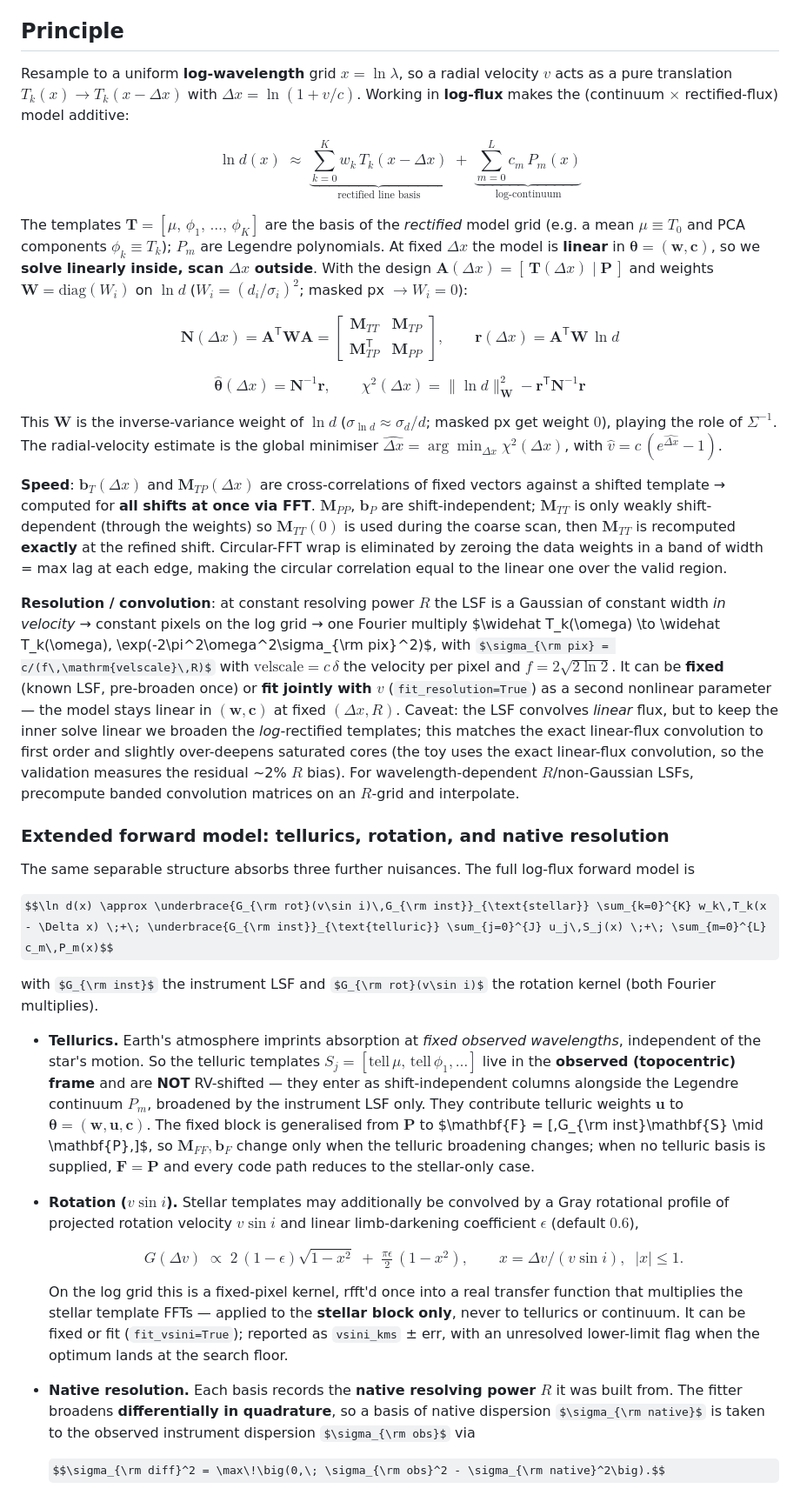
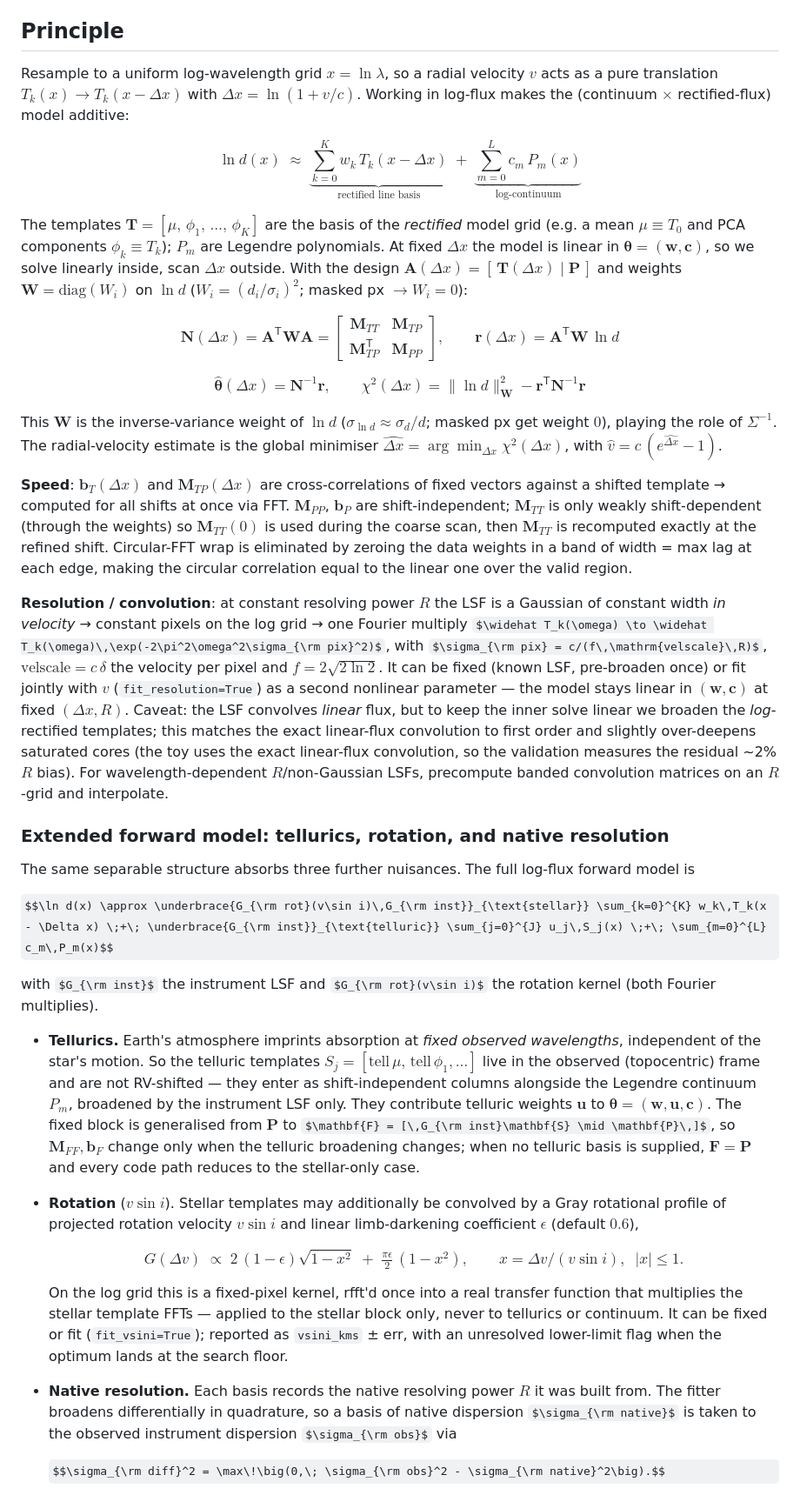
Before and after one commit to andycasey/clammy, a Markdown page: README.md, the part around one of its changes. Shown at 87% size. GitHub-like rendering; some formulas as TeX source.

Commit message:
docs: fix split inline math, drop emphasis bold, remove Data/Package sections
GitHub MathJax cannot parse inline $...$ split across line breaks; keep each
expression single-line (the Fourier-multiply and fixed-block F terms) and move
$v sin i$ out of a bold span. Replace &rarr; with the arrow glyph and convert the
remaining backtick'd unicode math in the optimisation paragraph to LaTeX. Drop
mid-sentence emphasis bold (keep structural run-in/list labels). Remove the Data
and Package sections.

```diff
--- a/README.md
+++ b/README.md
@@ -15,9 +15,9 @@ RV+weights and its convexity → continuum → convolution/R) is in
 
 ## Principle
 
-Resample to a uniform **log-wavelength** grid $x = \ln\lambda$, so a radial
+Resample to a uniform log-wavelength grid $x = \ln\lambda$, so a radial
 velocity $v$ acts as a pure translation $T_k(x) \to T_k(x - \Delta x)$ with
-$\Delta x = \ln(1 + v/c)$. Working in **log-flux** makes the
+$\Delta x = \ln(1 + v/c)$. Working in log-flux makes the
 (continuum $\times$ rectified-flux) model additive:
 
 $$\ln d(x) \;\approx\; \underbrace{\sum_{k=0}^{K} w_k\,T_k(x - \Delta x)}_{\text{rectified line basis}} \;+\; \underbrace{\sum_{m=0}^{L} c_m\,P_m(x)}_{\text{log-continuum}}$$
@@ -25,8 +25,8 @@ $$\ln d(x) \;\approx\; \underbrace{\sum_{k=0}^{K} w_k\,T_k(x - \Delta x)}_{\text
 The templates $\mathbf{T} = [\mu,\,\phi_1,\,\dots,\,\phi_K]$ are the basis of the
 *rectified* model grid (e.g. a mean $\mu \equiv T_0$ and PCA components
 $\phi_k \equiv T_k$); $P_m$ are Legendre polynomials. At fixed $\Delta x$ the model
-is **linear** in $\boldsymbol\theta = (\mathbf{w}, \mathbf{c})$, so we
-**solve linearly inside, scan $\Delta x$ outside**. With the design
+is linear in $\boldsymbol\theta = (\mathbf{w}, \mathbf{c})$, so we solve linearly
+inside, scan $\Delta x$ outside. With the design
 $\mathbf{A}(\Delta x) = [\,\mathbf{T}(\Delta x) \mid \mathbf{P}\,]$ and weights
 $\mathbf{W} = \mathrm{diag}(W_i)$ on $\ln d$ ($W_i = (d_i/\sigma_i)^2$;
 masked px $\to W_i = 0$):
@@ -42,30 +42,27 @@ $\widehat{\Delta x} = \arg\min_{\Delta x} \chi^2(\Delta x)$, with
 $\widehat v = c\,(e^{\widehat{\Delta x}} - 1)$.
 
 **Speed**: $\mathbf{b}_T(\Delta x)$ and $\mathbf{M}_{TP}(\Delta x)$ are
-cross-correlations of fixed vectors against a shifted template &rarr; computed for
-**all shifts at once via FFT**. $\mathbf{M}_{PP}$, $\mathbf{b}_P$ are
-shift-independent; $\mathbf{M}_{TT}$ is only weakly shift-dependent (through the
-weights) so $\mathbf{M}_{TT}(0)$ is used during the coarse scan, then
-$\mathbf{M}_{TT}$ is recomputed **exactly** at the refined shift. Circular-FFT wrap
-is eliminated by zeroing the data weights in a band of width = max lag at each
-edge, making the circular correlation equal to the linear one over the valid
-region.
+cross-correlations of fixed vectors against a shifted template → computed for all
+shifts at once via FFT. $\mathbf{M}_{PP}$, $\mathbf{b}_P$ are shift-independent;
+$\mathbf{M}_{TT}$ is only weakly shift-dependent (through the weights) so
+$\mathbf{M}_{TT}(0)$ is used during the coarse scan, then $\mathbf{M}_{TT}$ is
+recomputed exactly at the refined shift. Circular-FFT wrap is eliminated by zeroing
+the data weights in a band of width = max lag at each edge, making the circular
+correlation equal to the linear one over the valid region.
 
 **Resolution / convolution**: at constant resolving power $R$ the LSF is a Gaussian
-of constant width *in velocity* &rarr; constant pixels on the log grid &rarr; one
-Fourier multiply $\widehat T_k(\omega) \to \widehat T_k(\omega)\,
-\exp(-2\pi^2\omega^2\sigma_{\rm pix}^2)$, with
-$\sigma_{\rm pix} = c/(f\,\mathrm{velscale}\,R)$ with $\mathrm{velscale} = c\,\delta$
-the velocity per pixel and $f = 2\sqrt{2\ln 2}$. It can be
-**fixed** (known LSF, pre-broaden once) or **fit jointly with $v$**
-(`fit_resolution=True`) as a second nonlinear parameter — the model stays linear in
-$(\mathbf{w}, \mathbf{c})$ at fixed $(\Delta x, R)$. Caveat: the LSF convolves
-*linear* flux, but to keep the inner solve linear we broaden the *log*-rectified
-templates; this matches the exact linear-flux convolution to first order and
-slightly over-deepens saturated cores (the toy uses the exact linear-flux
-convolution, so the validation measures the residual ~2% $R$ bias). For
-wavelength-dependent $R$/non-Gaussian LSFs, precompute banded convolution matrices
-on an $R$-grid and interpolate.
+of constant width *in velocity* → constant pixels on the log grid → one Fourier
+multiply $\widehat T_k(\omega) \to \widehat T_k(\omega)\,\exp(-2\pi^2\omega^2\sigma_{\rm pix}^2)$,
+with $\sigma_{\rm pix} = c/(f\,\mathrm{velscale}\,R)$, $\mathrm{velscale} = c\,\delta$
+the velocity per pixel and $f = 2\sqrt{2\ln 2}$. It can be fixed (known LSF,
+pre-broaden once) or fit jointly with $v$ (`fit_resolution=True`) as a second
+nonlinear parameter — the model stays linear in $(\mathbf{w}, \mathbf{c})$ at fixed
+$(\Delta x, R)$. Caveat: the LSF convolves *linear* flux, but to keep the inner
+solve linear we broaden the *log*-rectified templates; this matches the exact
+linear-flux convolution to first order and slightly over-deepens saturated cores
+(the toy uses the exact linear-flux convolution, so the validation measures the
+residual ~2% $R$ bias). For wavelength-dependent $R$/non-Gaussian LSFs, precompute
+banded convolution matrices on an $R$-grid and interpolate.
 
 ### Extended forward model: tellurics, rotation, and native resolution
 
@@ -79,31 +76,31 @@ kernel (both Fourier multiplies).
 
 - **Tellurics.** Earth's atmosphere imprints absorption at *fixed observed
   wavelengths*, independent of the star's motion. So the telluric templates
-  $S_j = [\mathrm{tell}\,\mu,\,\mathrm{tell}\,\phi_1,\dots]$ live in the **observed
-  (topocentric) frame** and are **NOT** RV-shifted — they enter as
-  shift-independent columns alongside the Legendre continuum $P_m$, broadened by
-  the instrument LSF only. They contribute telluric weights $\mathbf{u}$ to
+  $S_j = [\mathrm{tell}\,\mu,\,\mathrm{tell}\,\phi_1,\dots]$ live in the observed
+  (topocentric) frame and are not RV-shifted — they enter as shift-independent
+  columns alongside the Legendre continuum $P_m$, broadened by the instrument LSF
+  only. They contribute telluric weights $\mathbf{u}$ to
   $\boldsymbol\theta = (\mathbf{w}, \mathbf{u}, \mathbf{c})$. The fixed block is
-  generalised from $\mathbf{P}$ to $\mathbf{F} = [\,G_{\rm inst}\mathbf{S} \mid
-  \mathbf{P}\,]$, so $\mathbf{M}_{FF}, \mathbf{b}_F$ change only when the telluric
-  broadening changes; when no telluric basis is supplied, $\mathbf{F} = \mathbf{P}$
-  and every code path reduces to the stellar-only case.
+  generalised from $\mathbf{P}$ to $\mathbf{F} = [\,G_{\rm inst}\mathbf{S} \mid \mathbf{P}\,]$,
+  so $\mathbf{M}_{FF}, \mathbf{b}_F$ change only when the telluric broadening
+  changes; when no telluric basis is supplied, $\mathbf{F} = \mathbf{P}$ and every
+  code path reduces to the stellar-only case.
 
-- **Rotation ($v\sin i$).** Stellar templates may additionally be convolved by a
+- **Rotation** ($v\sin i$). Stellar templates may additionally be convolved by a
   Gray rotational profile of projected rotation velocity $v\sin i$ and linear
   limb-darkening coefficient $\epsilon$ (default $0.6$),
 
   $$G(\Delta v) \;\propto\; 2\,(1-\epsilon)\sqrt{1-x^2} \;+\; \tfrac{\pi\epsilon}{2}\,(1-x^2), \qquad x = \Delta v / (v\sin i),\;\; |x| \le 1.$$
 
   On the log grid this is a fixed-pixel kernel, rfft'd once into a real transfer
-  function that multiplies the stellar template FFTs — applied to the **stellar
-  block only**, never to tellurics or continuum. It can be fixed or fit
-  (`fit_vsini=True`); reported as `vsini_kms` ± err, with an unresolved
-  lower-limit flag when the optimum lands at the search floor.
+  function that multiplies the stellar template FFTs — applied to the stellar block
+  only, never to tellurics or continuum. It can be fixed or fit (`fit_vsini=True`);
+  reported as `vsini_kms` ± err, with an unresolved lower-limit flag when the
+  optimum lands at the search floor.
 
-- **Native resolution.** Each basis records the **native resolving power** $R$ it
-  was built from. The fitter broadens **differentially in quadrature**, so a basis
-  of native dispersion $\sigma_{\rm native}$ is taken to the observed instrument
+- **Native resolution.** Each basis records the native resolving power $R$ it was
+  built from. The fitter broadens differentially in quadrature, so a basis of
+  native dispersion $\sigma_{\rm native}$ is taken to the observed instrument
   dispersion $\sigma_{\rm obs}$ via
 
   $$\sigma_{\rm diff}^2 = \max\!\big(0,\; \sigma_{\rm obs}^2 - \sigma_{\rm native}^2\big).$$
```
Also changed, not shown: other parts of README.md (+13 -37 lines).
